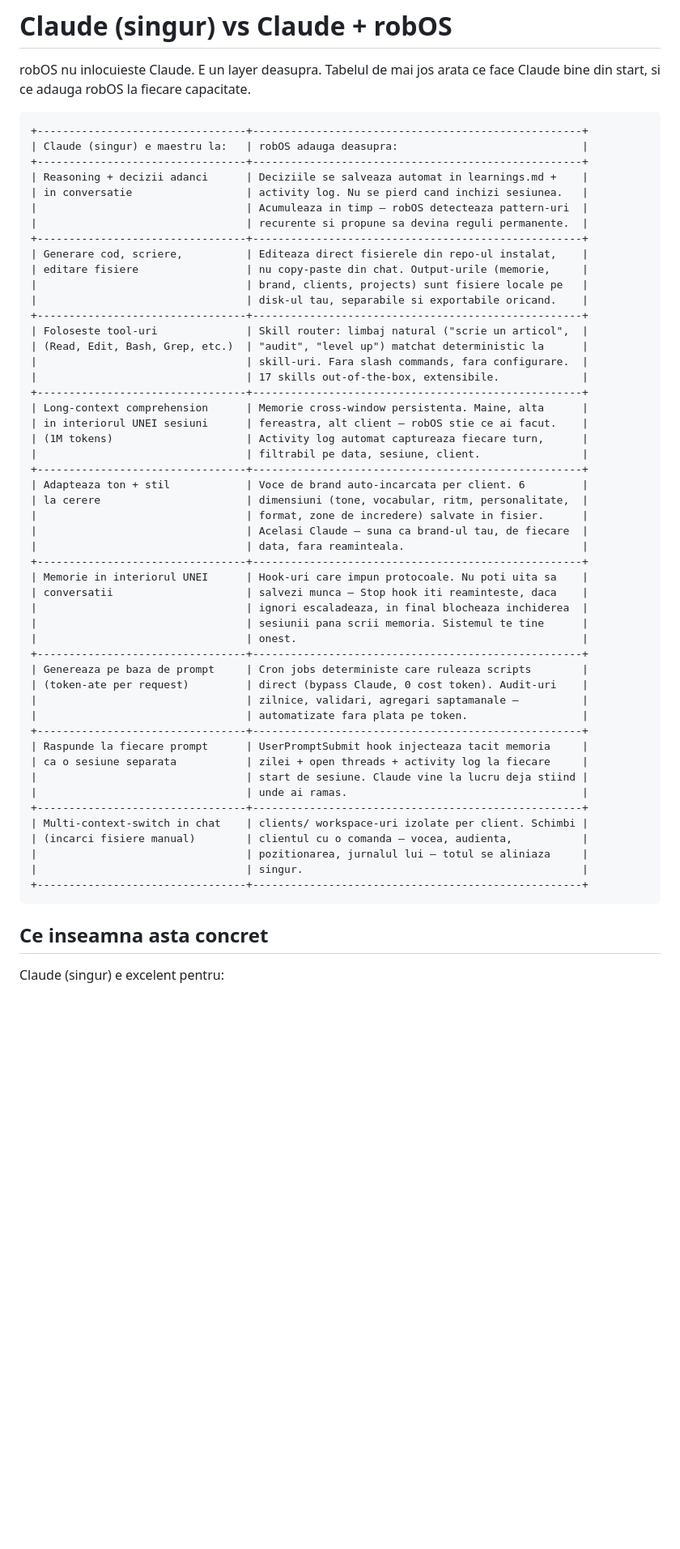
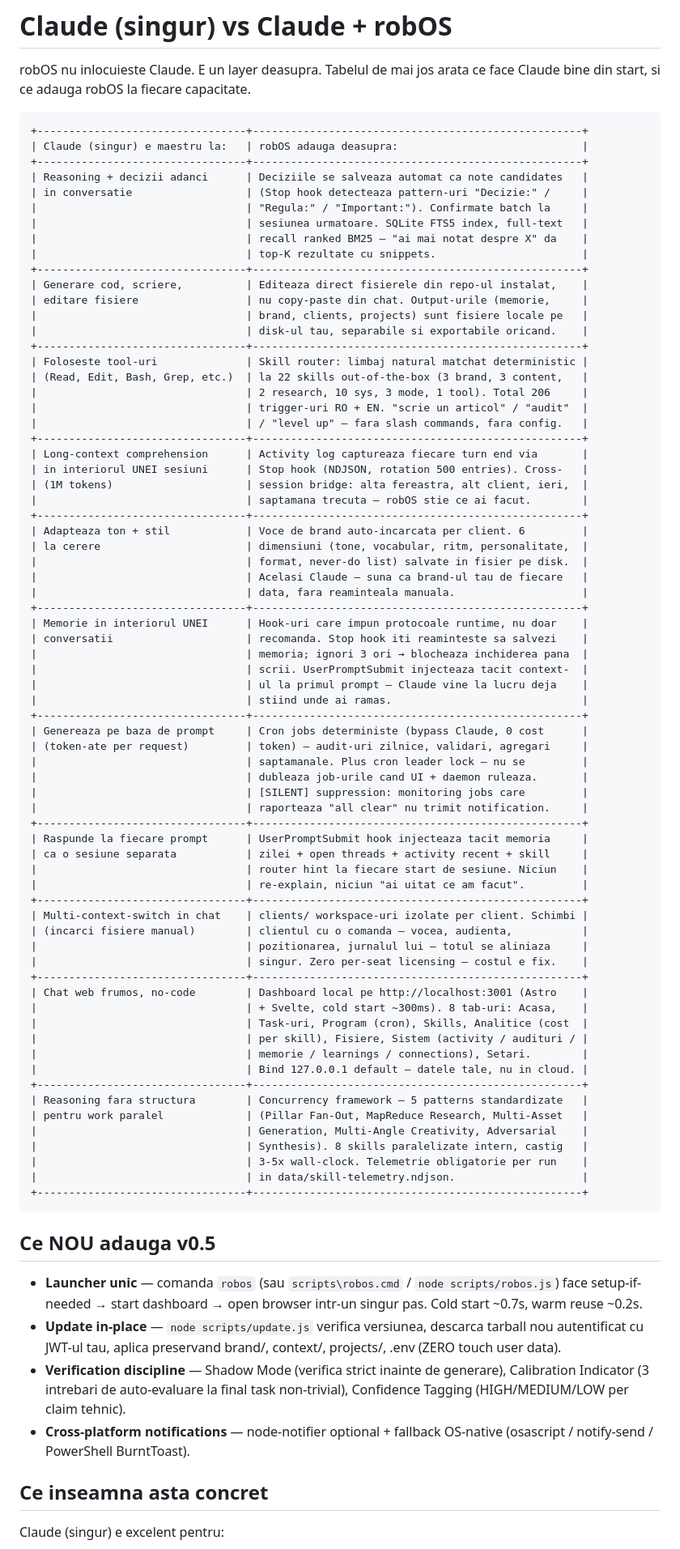
Before and after one commit to ulmeanuadrian/robos, a Markdown page: docs/claude-vs-robos.md, the part around one of its changes. Shown at 81% size. Rendered like a GitHub page; blank space fills up the shorter version.

Commit message:
docs(LP): rewrite claude-vs-robos.md cu realitatea v0.5.0
Verificat fiecare claim la cod inainte sa-l afirm:
- 22 skills (vs 17 anterior) — confirmat in skills/_index.json count=22
- 206 triggers RO+EN — confirmat la generated_at runtime
- Categorii corecte: 3 brand + 3 content + 2 research + 10 sys + 3 mode + 1 tool
- Hooks reale: UserPromptSubmit (hook-user-prompt.js) + 3 Stop hooks
  (checkpoint-reminder.js, activity-capture.js, note-candidates.js)
- Activity log cu rotation 500 — confirmat in scripts/activity-capture.js
- Note candidates cu pattern detection — confirmat in scripts/note-candidates.js
- FTS5 ranked BM25 — confirmat in centre/migrations/004_notes.sql
- Cron leader lock — adaugat in v0.5.0 (centre/lib/cron-leader-lock.js)
- [SILENT] suppression — adaugat in v0.5.0 (centre/lib/notify.js)
- Concurrency framework cu 5 patterns — documentat in AGENTS.md
- Telemetry per run — confirmat scripts/parallel-budget.js scrie ndjson

Schimbari fata de doc anterior (v1.0 pe v0.3.x):
- Sectiune "Ce NOU adauga v0.5" (launcher unic, update.js, verification
  discipline, OS-native notifications)
- Adaugare row dashboard cu detalii Astro+Svelte si cold start 300ms
- Adaugare row concurrency framework cu numerele reale (8 skills paralelizate, 3-5x wall-clock)

Versionare: v1.0 -> v2.0, acopera robOS v0.5.x.

````diff
--- a/docs/claude-vs-robos.md
+++ b/docs/claude-vs-robos.md
@@ -6,54 +6,81 @@ robOS nu inlocuieste Claude. E un layer deasupra. Tabelul de mai jos arata ce fa
 +---------------------------------+----------------------------------------------------+
 | Claude (singur) e maestru la:   | robOS adauga deasupra:                             |
 +---------------------------------+----------------------------------------------------+
-| Reasoning + decizii adanci      | Deciziile se salveaza automat in learnings.md +    |
-| in conversatie                  | activity log. Nu se pierd cand inchizi sesiunea.   |
-|                                 | Acumuleaza in timp — robOS detecteaza pattern-uri  |
-|                                 | recurente si propune sa devina reguli permanente.  |
+| Reasoning + decizii adanci      | Deciziile se salveaza automat ca note candidates   |
+| in conversatie                  | (Stop hook detecteaza pattern-uri "Decizie:" /     |
+|                                 | "Regula:" / "Important:"). Confirmate batch la     |
+|                                 | sesiunea urmatoare. SQLite FTS5 index, full-text   |
+|                                 | recall ranked BM25 — "ai mai notat despre X" da    |
+|                                 | top-K rezultate cu snippets.                       |
 +---------------------------------+----------------------------------------------------+
 | Generare cod, scriere,          | Editeaza direct fisierele din repo-ul instalat,    |
 | editare fisiere                 | nu copy-paste din chat. Output-urile (memorie,     |
 |                                 | brand, clients, projects) sunt fisiere locale pe   |
 |                                 | disk-ul tau, separabile si exportabile oricand.    |
 +---------------------------------+----------------------------------------------------+
-| Foloseste tool-uri              | Skill router: limbaj natural ("scrie un articol",  |
-| (Read, Edit, Bash, Grep, etc.)  | "audit", "level up") matchat deterministic la      |
-|                                 | skill-uri. Fara slash commands, fara configurare.  |
-|                                 | 17 skills out-of-the-box, extensibile.             |
+| Foloseste tool-uri              | Skill router: limbaj natural matchat deterministic |
+| (Read, Edit, Bash, Grep, etc.)  | la 22 skills out-of-the-box (3 brand, 3 content,   |
+|                                 | 2 research, 10 sys, 3 mode, 1 tool). Total 206     |
+|                                 | trigger-uri RO + EN. "scrie un articol" / "audit"  |
+|                                 | / "level up" — fara slash commands, fara config.   |
 +---------------------------------+----------------------------------------------------+
-| Long-context comprehension      | Memorie cross-window persistenta. Maine, alta      |
-| in interiorul UNEI sesiuni      | fereastra, alt client — robOS stie ce ai facut.    |
-| (1M tokens)                     | Activity log automat captureaza fiecare turn,      |
-|                                 | filtrabil pe data, sesiune, client.                |
+| Long-context comprehension      | Activity log captureaza fiecare turn end via       |
+| in interiorul UNEI sesiuni      | Stop hook (NDJSON, rotation 500 entries). Cross-   |
+| (1M tokens)                     | session bridge: alta fereastra, alt client, ieri,  |
+|                                 | saptamana trecuta — robOS stie ce ai facut.        |
 +---------------------------------+----------------------------------------------------+
 | Adapteaza ton + stil            | Voce de brand auto-incarcata per client. 6         |
 | la cerere                       | dimensiuni (tone, vocabular, ritm, personalitate,  |
-|                                 | format, zone de incredere) salvate in fisier.      |
-|                                 | Acelasi Claude — suna ca brand-ul tau, de fiecare  |
-|                                 | data, fara reaminteala.                            |
+|                                 | format, never-do list) salvate in fisier pe disk.  |
+|                                 | Acelasi Claude — suna ca brand-ul tau de fiecare   |
+|                                 | data, fara reaminteala manuala.                    |
 +---------------------------------+----------------------------------------------------+
-| Memorie in interiorul UNEI      | Hook-uri care impun protocoale. Nu poti uita sa    |
-| conversatii                     | salvezi munca — Stop hook iti reaminteste, daca    |
-|                                 | ignori escaladeaza, in final blocheaza inchiderea  |
-|                                 | sesiunii pana scrii memoria. Sistemul te tine      |
-|                                 | onest.                                             |
+| Memorie in interiorul UNEI      | Hook-uri care impun protocoale runtime, nu doar    |
+| conversatii                     | recomanda. Stop hook iti reaminteste sa salvezi    |
+|                                 | memoria; ignori 3 ori → blocheaza inchiderea pana  |
+|                                 | scrii. UserPromptSubmit injecteaza tacit context-  |
+|                                 | ul la primul prompt — Claude vine la lucru deja    |
+|                                 | stiind unde ai ramas.                              |
 +---------------------------------+----------------------------------------------------+
-| Genereaza pe baza de prompt     | Cron jobs deterministe care ruleaza scripts        |
-| (token-ate per request)         | direct (bypass Claude, 0 cost token). Audit-uri    |
-|                                 | zilnice, validari, agregari saptamanale —          |
-|                                 | automatizate fara plata pe token.                  |
+| Genereaza pe baza de prompt     | Cron jobs deterministe (bypass Claude, 0 cost      |
+| (token-ate per request)         | token) — audit-uri zilnice, validari, agregari     |
+|                                 | saptamanale. Plus cron leader lock — nu se         |
+|                                 | dubleaza job-urile cand UI + daemon ruleaza.       |
+|                                 | [SILENT] suppression: monitoring jobs care         |
+|                                 | raporteaza "all clear" nu trimit notification.     |
 +---------------------------------+----------------------------------------------------+
 | Raspunde la fiecare prompt      | UserPromptSubmit hook injecteaza tacit memoria     |
-| ca o sesiune separata           | zilei + open threads + activity log la fiecare     |
-|                                 | start de sesiune. Claude vine la lucru deja stiind |
-|                                 | unde ai ramas.                                     |
+| ca o sesiune separata           | zilei + open threads + activity recent + skill     |
+|                                 | router hint la fiecare start de sesiune. Niciun    |
+|                                 | re-explain, niciun "ai uitat ce am facut".         |
 +---------------------------------+----------------------------------------------------+
 | Multi-context-switch in chat    | clients/ workspace-uri izolate per client. Schimbi |
 | (incarci fisiere manual)        | clientul cu o comanda — vocea, audienta,           |
 |                                 | pozitionarea, jurnalul lui — totul se aliniaza     |
-|                                 | singur.                                            |
+|                                 | singur. Zero per-seat licensing — costul e fix.    |
++---------------------------------+----------------------------------------------------+
+| Chat web frumos, no-code        | Dashboard local pe http://localhost:3001 (Astro    |
+|                                 | + Svelte, cold start ~300ms). 8 tab-uri: Acasa,    |
+|                                 | Task-uri, Program (cron), Skills, Analitice (cost  |
+|                                 | per skill), Fisiere, Sistem (activity / audituri / |
+|                                 | memorie / learnings / connections), Setari.        |
+|                                 | Bind 127.0.0.1 default — datele tale, nu in cloud. |
++---------------------------------+----------------------------------------------------+
+| Reasoning fara structura        | Concurrency framework — 5 patterns standardizate   |
+| pentru work paralel             | (Pillar Fan-Out, MapReduce Research, Multi-Asset   |
+|                                 | Generation, Multi-Angle Creativity, Adversarial    |
+|                                 | Synthesis). 8 skills paralelizate intern, castig   |
+|                                 | 3-5x wall-clock. Telemetrie obligatorie per run    |
+|                                 | in data/skill-telemetry.ndjson.                    |
 +---------------------------------+----------------------------------------------------+
 ```
+
+## Ce NOU adauga v0.5
+
+- **Launcher unic** — comanda `robos` (sau `scripts\robos.cmd` / `node scripts/robos.js`) face setup-if-needed → start dashboard → open browser intr-un singur pas. Cold start ~0.7s, warm reuse ~0.2s.
+- **Update in-place** — `node scripts/update.js` verifica versiunea, descarca tarball nou autentificat cu JWT-ul tau, aplica preservand brand/, context/, projects/, .env (ZERO touch user data).
+- **Verification discipline** — Shadow Mode (verifica strict inainte de generare), Calibration Indicator (3 intrebari de auto-evaluare la final task non-trivial), Confidence Tagging (HIGH/MEDIUM/LOW per claim tehnic).
+- **Cross-platform notifications** — node-notifier optional + fallback OS-native (osascript / notify-send / PowerShell BurntToast).
 
 ## Ce inseamna asta concret
 
````
Also changed, not shown: other parts of docs/claude-vs-robos.md (+6 -5 lines).
